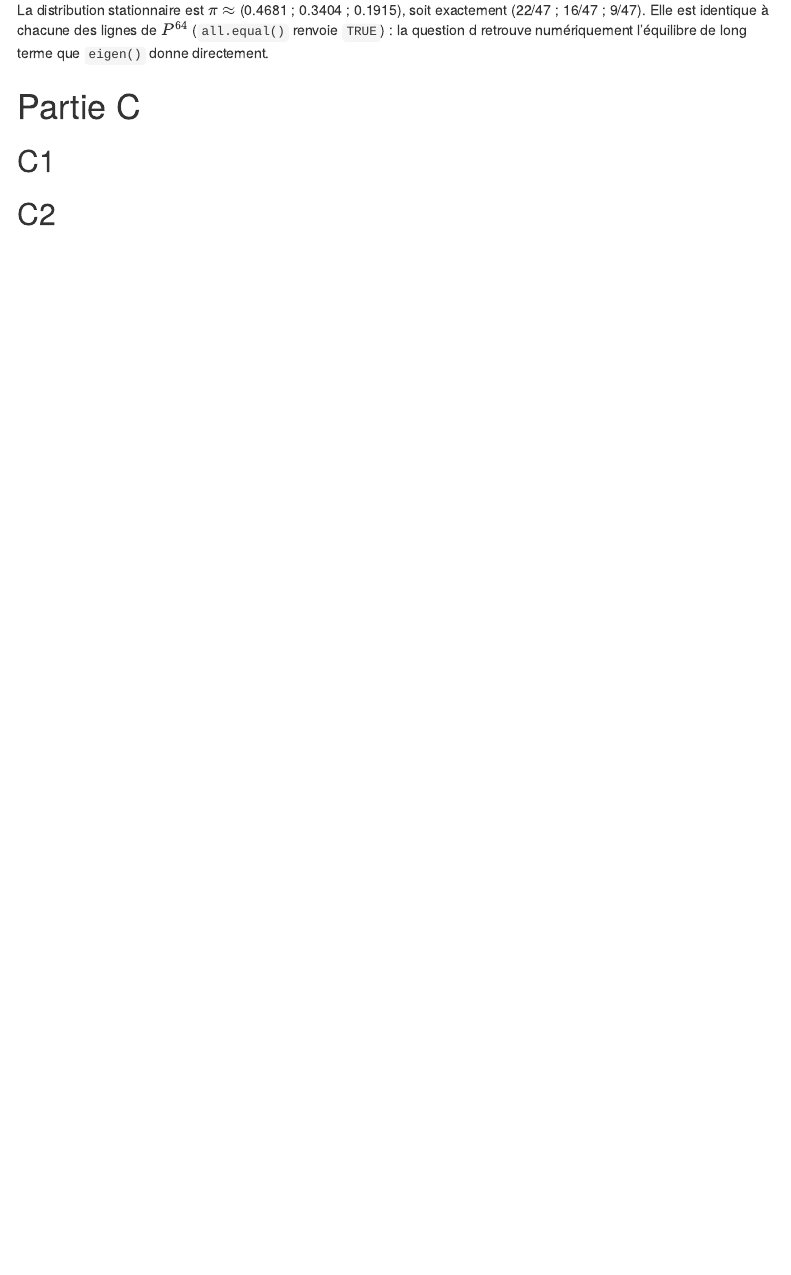
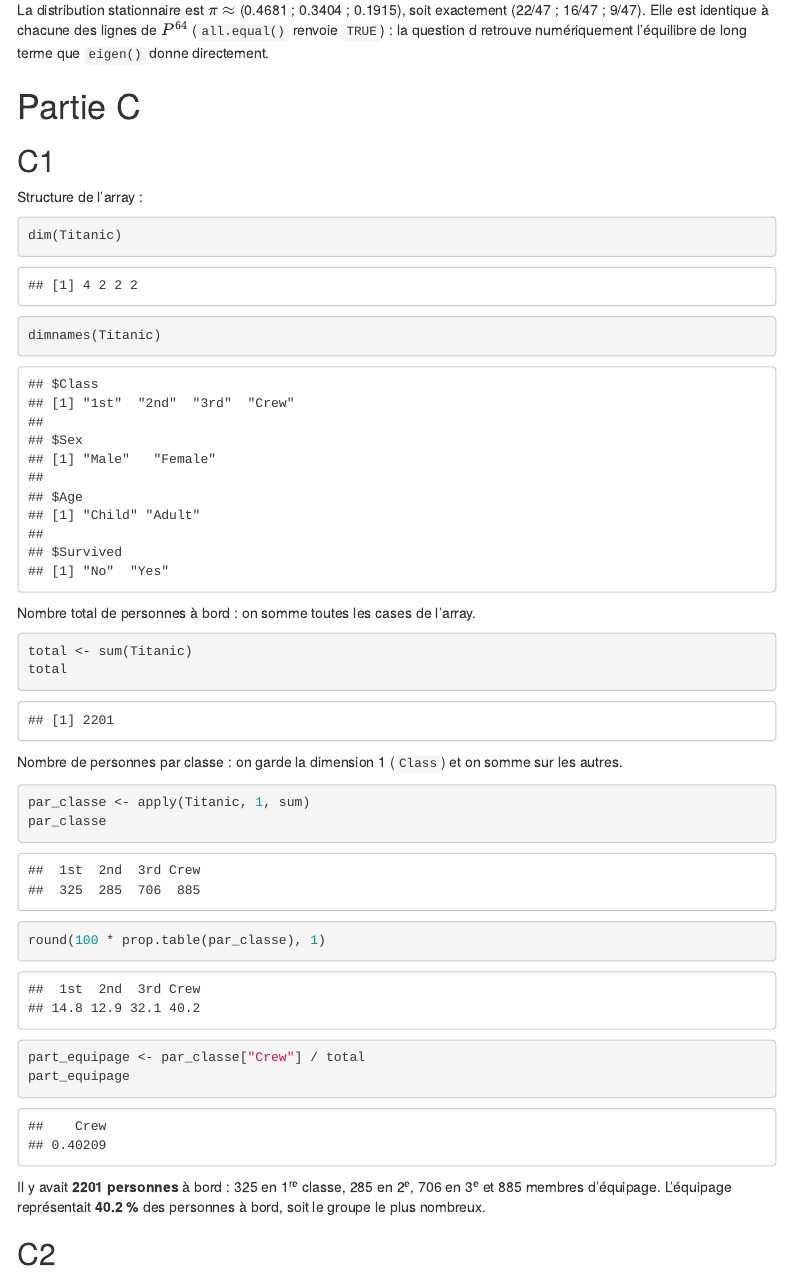
Before and after one commit to remipierron/TP4_R, an R Markdown document (tp4_pierron_remi.Rmd): the page in a window 1100 px wide, from 14510 px down. The pictures show the output file tp4_pierron_remi.html that the author committed with the source, opened offline; menus at the side of the page are left out.

Commit message:
question C1

````diff
--- a/tp4_pierron_remi.Rmd
+++ b/tp4_pierron_remi.Rmd
@@ -424,6 +424,35 @@ La distribution stationnaire est $\pi \approx$ (`r paste(round(pi_stat, 4), coll
 
 ## C1
 
+Structure de l'array :
+
+```{r C1-structure}
+dim(Titanic)
+dimnames(Titanic)
+```
+
+Nombre total de personnes à bord : on somme toutes les cases de l'array.
+
+```{r C1-total}
+total <- sum(Titanic)
+total
+```
+
+Nombre de personnes par classe : on garde la dimension 1 (`Class`) et on somme sur les autres.
+
+```{r C1-classe}
+par_classe <- apply(Titanic, 1, sum)
+par_classe
+round(100 * prop.table(par_classe), 1)
+```
+
+```{r C1-equipage}
+part_equipage <- par_classe["Crew"] / total
+part_equipage
+```
+
+Il y avait **`r total` personnes** à bord : `r par_classe["1st"]` en 1^re^ classe, `r par_classe["2nd"]` en 2^e^, `r par_classe["3rd"]` en 3^e^ et `r par_classe["Crew"]` membres d'équipage. L'équipage représentait **`r round(100 * part_equipage, 1)` %** des personnes à bord, soit le groupe le plus nombreux.
+
 ## C2
 
 ## C3
````
Also changed, not shown: tp4_pierron_remi.html.
